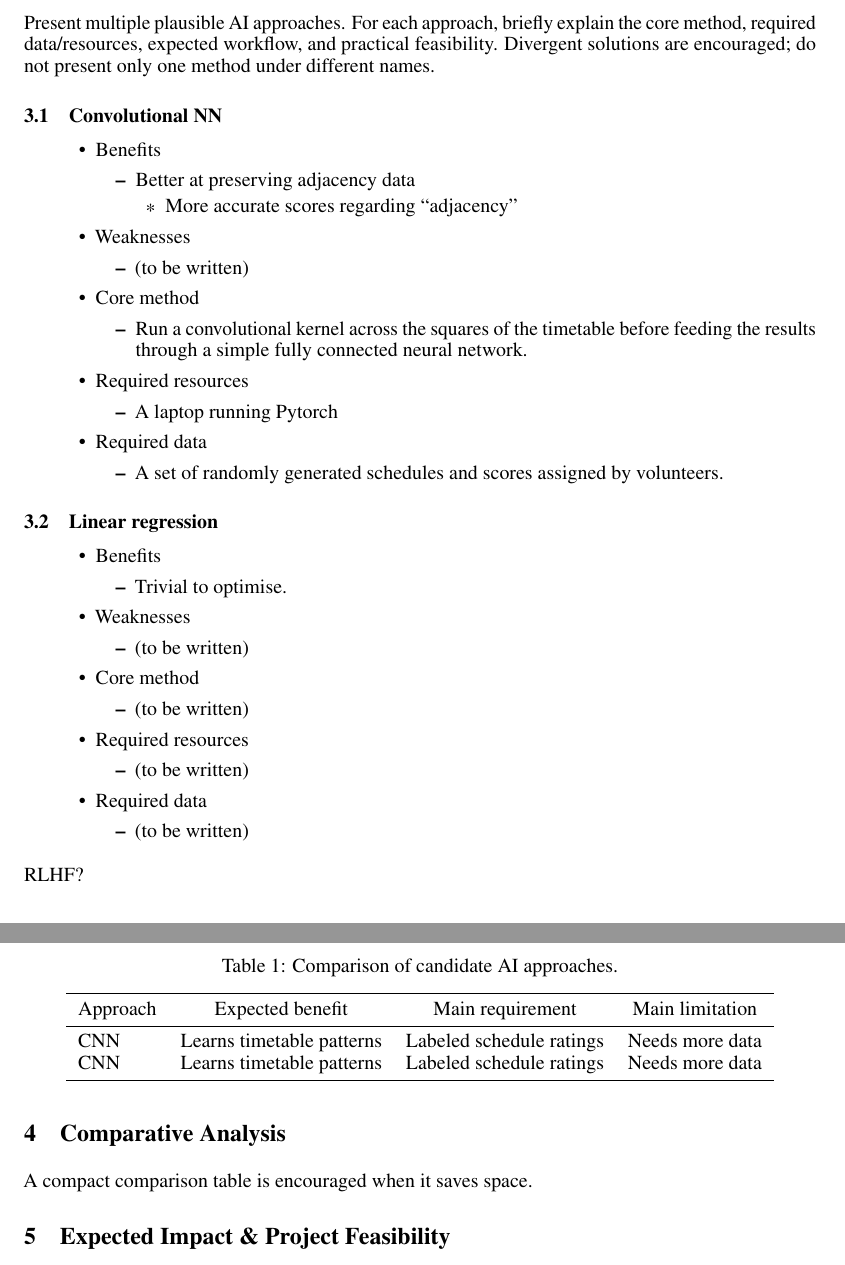
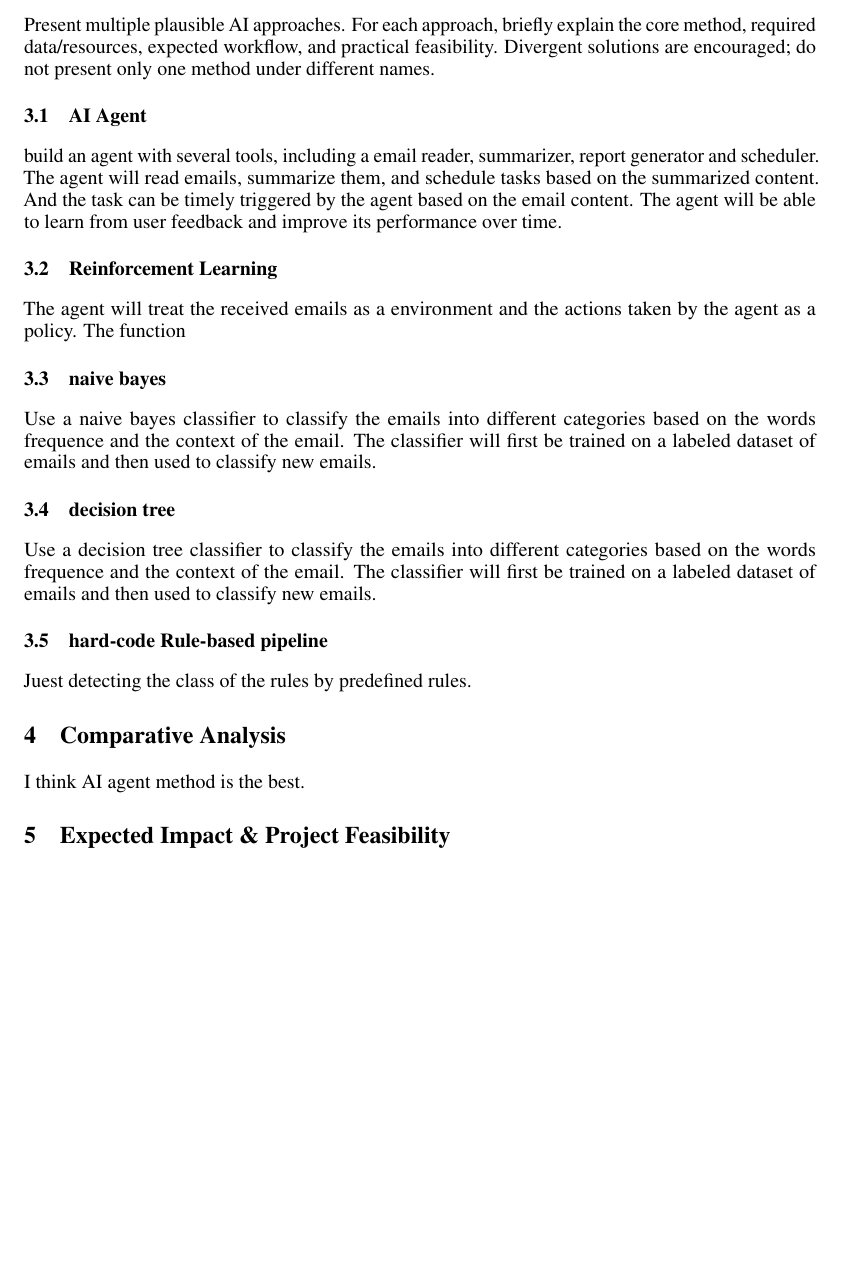
Before and after one commit to lance-has-evaporated/ge2340project-email, a LaTeX document (Phase1_Template.tex): two parts of pages 2 and 3 of 3 before the commit and part of page 2 of 3 after it, the two joined at a grey line, cut so that both start at the same text, the shorter picture padded with empty space. Compiled offline with pdfLaTeX.

Commit message:
section3

```diff
--- a/Phase1_Template.tex
+++ b/Phase1_Template.tex
@@ -90,74 +90,24 @@ Data source: Survey students for their opinion on how a set of generated timetab
 
 Present multiple plausible AI approaches. For each approach, briefly explain the core method, required data/resources, expected workflow, and practical feasibility. Divergent solutions are encouraged; do not present only one method under different names.
 
-\subsection{Convolutional NN}
-\begin{itemize}
-  \item Benefits
-    \begin{itemize}
-      \item Better at preserving adjacency data
-        \begin{itemize}
-          \item More accurate scores regarding “adjacency”
-        \end{itemize}
-    \end{itemize}
-  \item Weaknesses
-    \begin{itemize}
-      \item (to be written)
-    \end{itemize}
-  \item Core method
-    \begin{itemize}
-      \item Run a convolutional kernel across the squares of the timetable before feeding the results through a simple fully connected neural network.
-    \end{itemize}
-  \item Required resources
-    \begin{itemize}
-      \item A laptop running Pytorch
-    \end{itemize}
-  \item Required data
-    \begin{itemize}
-      \item A set of randomly generated schedules and scores assigned by volunteers.
-    \end{itemize}
-\end{itemize}
+\subsection{AI Agent}
+  build an agent with several tools, including a email reader, summarizer, report generator and scheduler. The agent will read emails, summarize them, and schedule tasks based on the summarized content. And the task can be timely triggered by the agent based on the email content. The agent will be able to learn from user feedback and improve its performance over time.
 
-\subsection{Linear regression}
-\begin{itemize}
-  \item Benefits
-    \begin{itemize}
-      \item Trivial to optimise.
-    \end{itemize}
-  \item Weaknesses
-    \begin{itemize}
-      \item (to be written)
-    \end{itemize}
-  \item Core method
-    \begin{itemize}
-      \item (to be written)
-    \end{itemize}
-  \item Required resources
-    \begin{itemize}
-      \item (to be written)
-    \end{itemize}
-  \item Required data
-    \begin{itemize}
-      \item (to be written)
-    \end{itemize}
-\end{itemize}
+\subsection{Reinforcement Learning}
+  The agent will treat the received emails as a environment and the actions taken by the agent as a policy. The function
 
-RLHF?
+\subsection{naive bayes}
+  Use a naive bayes classifier to classify the emails into different categories based on the words frequence and the context of the email. The classifier will first be trained on a labeled dataset of emails and then used to classify new emails.
+\subsection{decision tree}
+
+  Use a decision tree classifier to classify the emails into different categories based on the words frequence and the context of the email. The classifier will first be trained on a labeled dataset of emails and then used to classify new emails.
+\subsection{hard-code Rule-based pipeline}
+  Juest detecting the class of the rules by predefined rules.
+
 
 \section{Comparative Analysis}
+  I think AI agent method is the best.
 
-A compact comparison table is encouraged when it saves space.
-\begin{table}[t]
-  \centering
-  \caption{Comparison of candidate AI approaches.}\label{tab:approach-comparison}
-  \begin{tabular}{lccc}
-    \toprule
-    Approach & Expected benefit & Main requirement & Main limitation \\
-    \midrule
-    CNN & Learns timetable patterns & Labeled schedule ratings & Needs more data \\
-    CNN & Learns timetable patterns & Labeled schedule ratings & Needs more data \\
-    \bottomrule
-  \end{tabular}
-\end{table}
 
 
 
```
Also changed, not shown: Phase1_Template.pdf.
